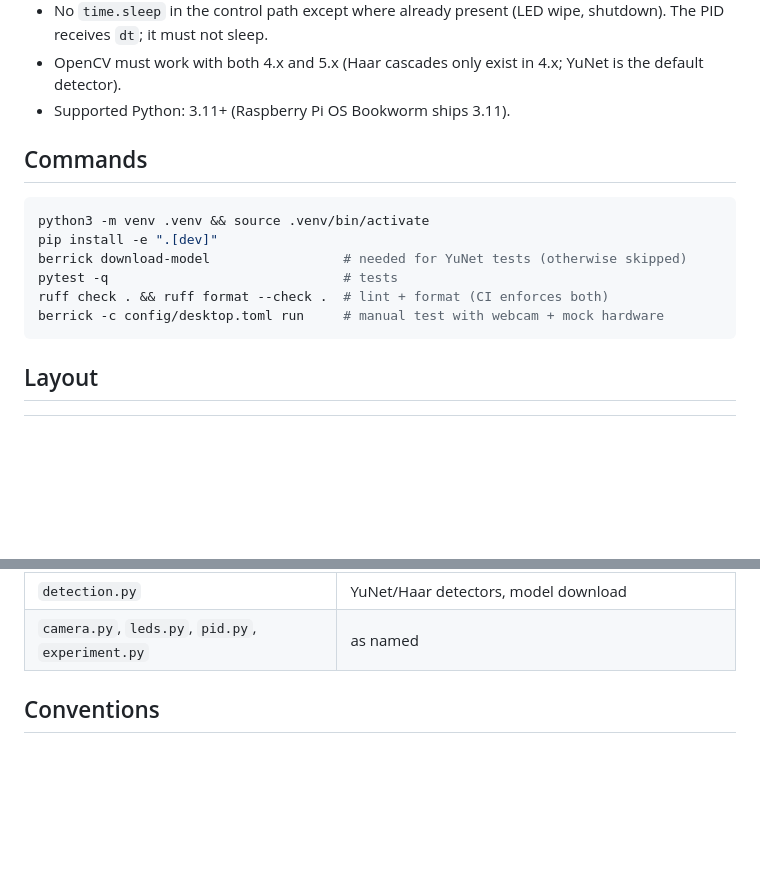
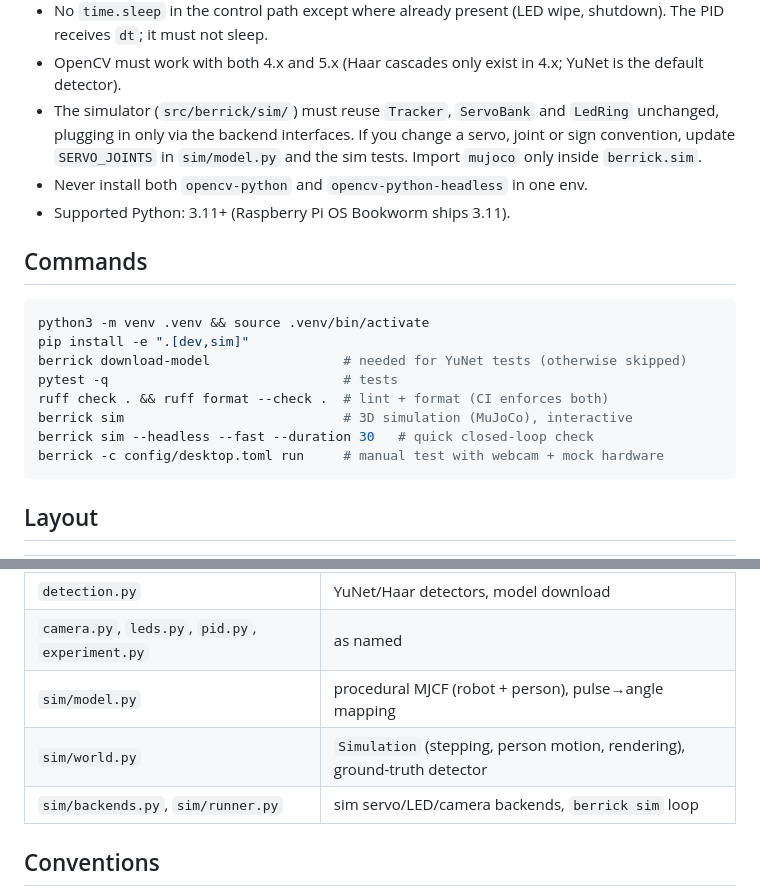
Before and after one commit to RiccardoBerra/Berrick-RobotHead, a Markdown page: AGENTS.md, 2 parts joined by grey strips. Drawn GitHub-style; blank space fills up the shorter version.

````diff
--- a/AGENTS.md
+++ b/AGENTS.md
@@ -27,16 +27,23 @@ in `src/berrick/`; `legacy/` holds the original 2019 code and experiment data.
   shutdown). The PID receives `dt`; it must not sleep.
 - OpenCV must work with both 4.x and 5.x (Haar cascades only exist in 4.x;
   YuNet is the default detector).
+- The simulator (`src/berrick/sim/`) must reuse `Tracker`, `ServoBank` and
+  `LedRing` unchanged, plugging in only via the backend interfaces. If you change a
+  servo, joint or sign convention, update `SERVO_JOINTS` in `sim/model.py` and the
+  sim tests. Import `mujoco` only inside `berrick.sim`.
+- Never install both `opencv-python` and `opencv-python-headless` in one env.
 - Supported Python: 3.11+ (Raspberry Pi OS Bookworm ships 3.11).
 
 ## Commands
 
 ```bash
 python3 -m venv .venv && source .venv/bin/activate
-pip install -e ".[dev]"
+pip install -e ".[dev,sim]"
 berrick download-model                 # needed for YuNet tests (otherwise skipped)
 pytest -q                              # tests
 ruff check . && ruff format --check .  # lint + format (CI enforces both)
+berrick sim                            # 3D simulation (MuJoCo), interactive
+berrick sim --headless --fast --duration 30   # quick closed-loop check
 berrick -c config/desktop.toml run     # manual test with webcam + mock hardware
 ```
 
@@ -50,6 +57,9 @@ berrick -c config/desktop.toml run     # manual test with webcam + mock hardware
 | `servos.py` | servo backends, slew-limited `ServoBank` (50 Hz thread) |
 | `detection.py` | YuNet/Haar detectors, model download |
 | `camera.py`, `leds.py`, `pid.py`, `experiment.py` | as named |
+| `sim/model.py` | procedural MJCF (robot + person), pulse→angle mapping |
+| `sim/world.py` | `Simulation` (stepping, person motion, rendering), ground-truth detector |
+| `sim/backends.py`, `sim/runner.py` | sim servo/LED/camera backends, `berrick sim` loop |
 
 ## Conventions
 
````
Also changed, not shown: README.md (+53 -3 lines), docs/images/sim.jpg (added), 1 other file.
